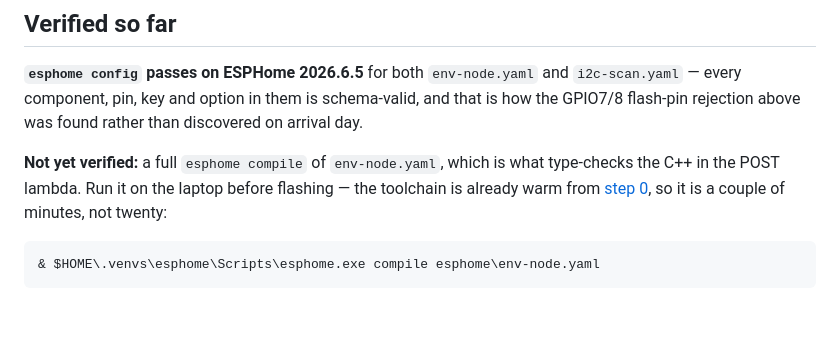
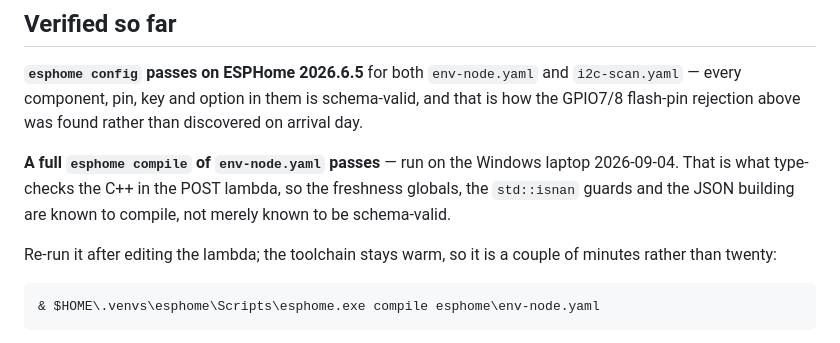
Before and after one commit to danieljurnove-ctrl/env-logger, a Markdown page: esphome/README.md, the part around the change. GitHub-like rendering; blank space fills up the shorter version.

Commit message:
Record that env-node.yaml compiles
Run on the laptop, which this sandbox could not do -- PlatformIO's package
registry is outside its egress policy. The compile is what type-checks the C++
in the POST lambda, so the freshness globals and the JSON building are now known
to build rather than only known to be schema-valid.

Still unverified against real sensors; that is bring-up steps 4-7.

Co-Authored-By: Claude Opus 5 <noreply@anthropic.com>
Claude-Session: https://claude.ai/code/session_01Qq9L59BL7tsCdHCtxaLpha

````diff
--- a/esphome/README.md
+++ b/esphome/README.md
@@ -96,10 +96,12 @@ The POST is skipped entirely when nothing is fresh and when WiFi is down.
 every component, pin, key and option in them is schema-valid, and that is how the GPIO7/8
 flash-pin rejection above was found rather than discovered on arrival day.
 
-**Not yet verified:** a full `esphome compile` of `env-node.yaml`, which is what type-checks the
-C++ in the POST lambda. Run it on the laptop before flashing — the toolchain is already warm from
-[step 0](../docs/bring-up.md#step-0--confirm-esphome-builds-for-this-board), so it is a couple of
-minutes, not twenty:
+**A full `esphome compile` of `env-node.yaml` passes** — run on the Windows laptop 2026-09-04.
+That is what type-checks the C++ in the POST lambda, so the freshness globals, the `std::isnan`
+guards and the JSON building are known to compile, not merely known to be schema-valid.
+
+Re-run it after editing the lambda; the toolchain stays warm, so it is a couple of minutes rather
+than twenty:
 
 ```powershell
 & $HOME\.venvs\esphome\Scripts\esphome.exe compile esphome\env-node.yaml
````
